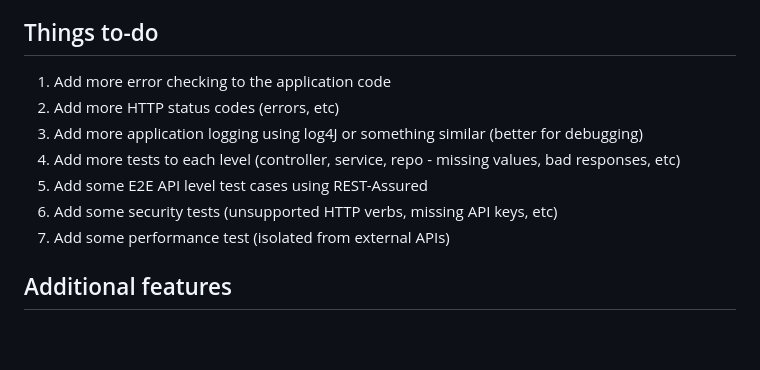
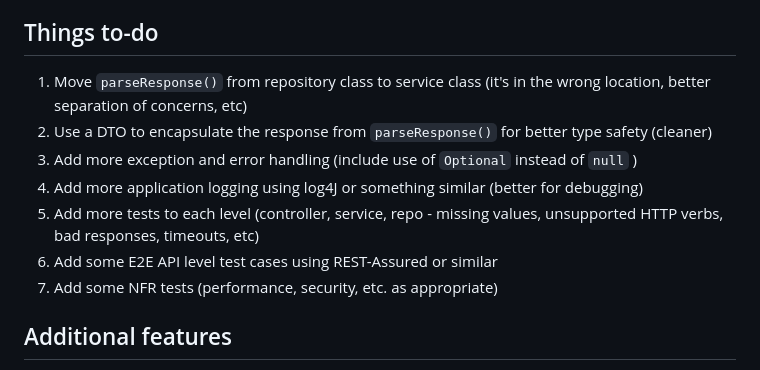
Before and after one commit to dsmiles/matillion-task, a Markdown page: README.md, the part around the change. Drawn GitHub-style; blank space fills up the shorter version.

Commit message:
Update to-do list

```diff
--- a/README.md
+++ b/README.md
@@ -24,13 +24,13 @@ I created some basic test classes for the controller, service and repository lev
 However, I was able to recreate the SpringBoot project on my local machine in the evening and fixed those problems (incompatible library versions). I also forgot to add the `spring-boot-starter-test` to the dependencies (which didn't help).
 
 ## Things to-do
-1. Add more error checking to the application code
-2. Add more HTTP status codes (errors, etc)
-3. Add more application logging using log4J or something similar (better for debugging)
-4. Add more tests to each level (controller, service, repo - missing values, bad responses, etc)
-5. Add some E2E API level test cases using REST-Assured
-6. Add some security tests (unsupported HTTP verbs, missing API keys, etc)
-7. Add some performance test (isolated from external APIs)
+1. Move `parseResponse()` from repository class to service class (it's in the wrong location, better separation of concerns, etc)
+2. Use a DTO to encapsulate the response from `parseResponse()` for better type safety (cleaner)
+3. Add more exception and error handling (include use of `Optional` instead of `null` )
+4. Add more application logging using log4J or something similar (better for debugging)
+5. Add more tests to each level (controller, service, repo - missing values, unsupported HTTP verbs, bad responses, timeouts, etc)
+6. Add some E2E API level test cases using REST-Assured or similar
+7. Add some NFR tests (performance, security, etc. as appropriate)
 
 ## Additional features
 1. Add ability to get the "best image" for a given subject. This would involve adding methods to the controller, service and repository classes to `findBy(subject)`. For example, Ocean, Tigers, Nature, Science, etc.
```
